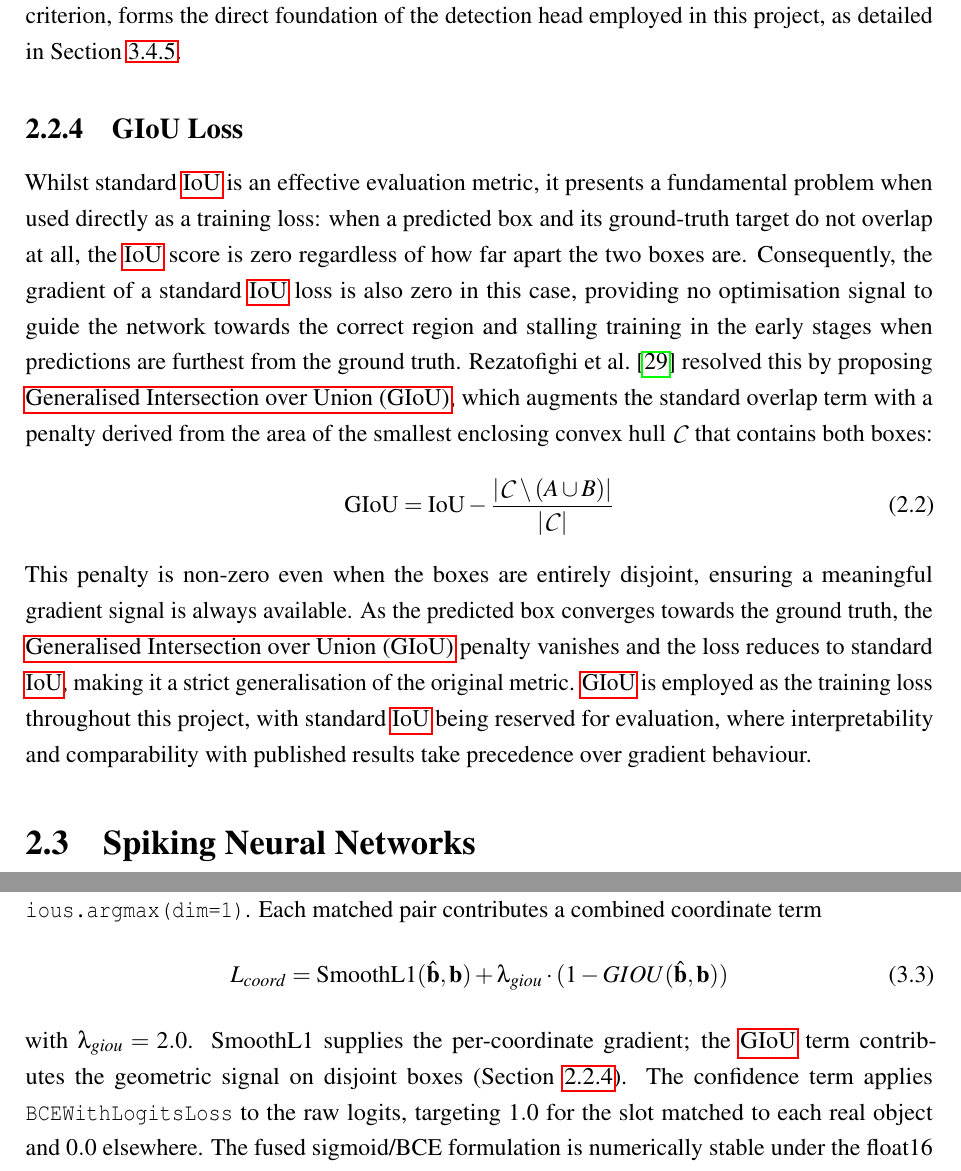
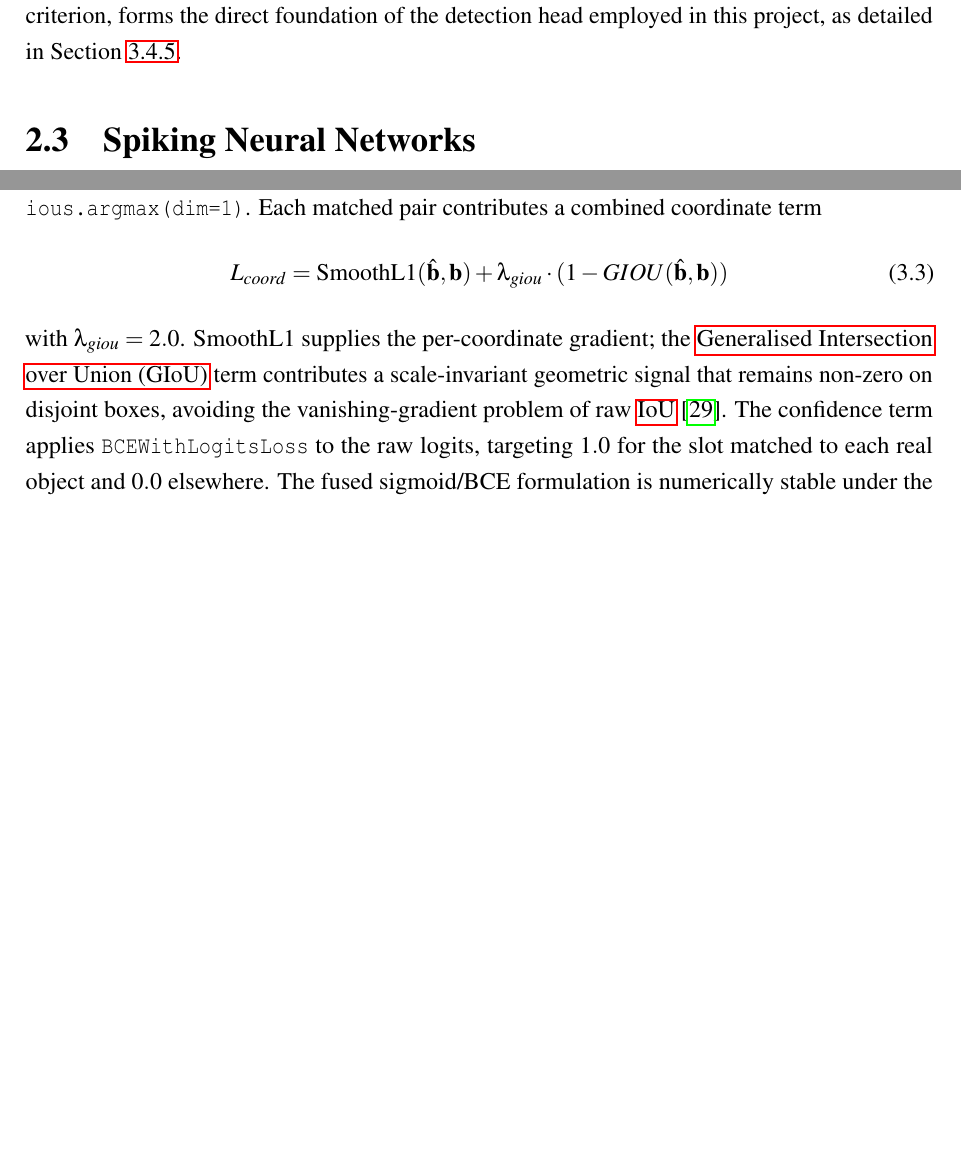
Before and after one commit to VP1606/DNX_Report, a LaTeX thesis (report/report.tex, which reads report/chapter_2/2_2_cnn.tex, report/chapter_3/3_9_training.tex): two parts of pages 22 and 57 of 97, joined at a grey line, cut so that both start at the same text, the shorter picture padded with empty space. Compiled offline with pdfLaTeX; a LaTeX package or settings file that is missing is left out.

Commit message:
Removed GIOU from background.

```diff
--- a/report/chapter_2/2_2_cnn.tex
+++ b/report/chapter_2/2_2_cnn.tex
@@ -27,16 +27,3 @@ By predicting multiple candidate boxes simultaneously in a single forward pass,
 a necessity for automotive perception, where multiple vehicles and artifacts may coexist in the same scene.
 Each predicted box is evaluated against the ground-truth annotations using an \acrfull{iou} metric, which quantifies the ratio of the intersection to the union of the two boxes, providing a scale-invariant, directly interpretable measure of spatial overlap.
 The multi-box regression paradigm, including the $(x, y, w, h, c)$ output format and the use of \gls{iou} as the evaluation criterion, forms the direct foundation of the detection head employed in this project, as detailed in Section~\ref{subsec:snn_head}.
-
-\subsection{GIoU Loss}
-\label{subsec:bg_giou}
-
-Whilst standard \gls{iou} is an effective evaluation metric, it presents a fundamental problem when used directly as a training loss: when a predicted box and its ground-truth target do not overlap at all, the \gls{iou} score is zero regardless of how far apart the two boxes are.
-Consequently, the gradient of a standard \gls{iou} loss is also zero in this case, providing no optimisation signal to guide the network towards the correct region and stalling training in the early stages when predictions are furthest from the ground truth.
-Rezatofighi et al.~\cite{rezatofighi2019giou} resolved this by proposing \acrfull{giou}, which augments the standard overlap term with a penalty derived from the area of the smallest enclosing convex hull $\mathcal{C}$ that contains both boxes:
-\begin{equation}
-    \text{GIoU} = \text{IoU} - \frac{|\mathcal{C} \setminus (A \cup B)|}{|\mathcal{C}|}
-\end{equation}
-\noindent This penalty is non-zero even when the boxes are entirely disjoint, ensuring a meaningful gradient signal is always available.
-As the predicted box converges towards the ground truth, the \gls{giou} penalty vanishes and the loss reduces to standard \gls{iou}, making it a strict generalisation of the original metric.
-\gls{giou} is employed as the training loss throughout this project, with standard \gls{iou} being reserved for evaluation, where interpretability and comparability with published results take precedence over gradient behaviour.
--- a/report/chapter_3/3_9_training.tex
+++ b/report/chapter_3/3_9_training.tex
@@ -18,7 +18,7 @@ The multi-box loss operates on the $[B, 5, 5]$ head output. A broadcast \gls{iou
     L_{coord} = \text{SmoothL1}(\hat{\mathbf{b}}, \mathbf{b}) + \lambda_{giou} \cdot (1 - GIOU(\hat{\mathbf{b}}, \mathbf{b}))
     \label{eq:coord_loss}
 \end{equation}
-with $\lambda_{giou} = 2.0$. SmoothL1 supplies the per-coordinate gradient; the \gls{giou} term contributes the geometric signal on disjoint boxes (Section~\ref{subsec:bg_giou}). The confidence term applies \texttt{BCEWithLogitsLoss} to the raw logits, targeting $1.0$ for the slot matched to each real object and $0.0$ elsewhere. The fused sigmoid/BCE formulation is numerically stable under the float16 autocast described in Section~\ref{subsec:training_optimisation}.
+with $\lambda_{giou} = 2.0$. SmoothL1 supplies the per-coordinate gradient; the \gls{giou} term contributes a scale-invariant geometric signal that remains non-zero on disjoint boxes, avoiding the vanishing-gradient problem of raw \gls{iou} \cite{rezatofighi2019giou}. The confidence term applies \texttt{BCEWithLogitsLoss} to the raw logits, targeting $1.0$ for the slot matched to each real object and $0.0$ elsewhere. The fused sigmoid/BCE formulation is numerically stable under the float16 autocast described in Section~\ref{subsec:training_optimisation}.
 
 The \gls{frr} term is a symmetric squared penalty across all nine spike tensors emitted by the backbone (the stem \gls{lif} output plus two per \texttt{SEWResBlock}):
 \begin{equation}
```
Also changed, not shown: report/report.pdf, 1 other file.
